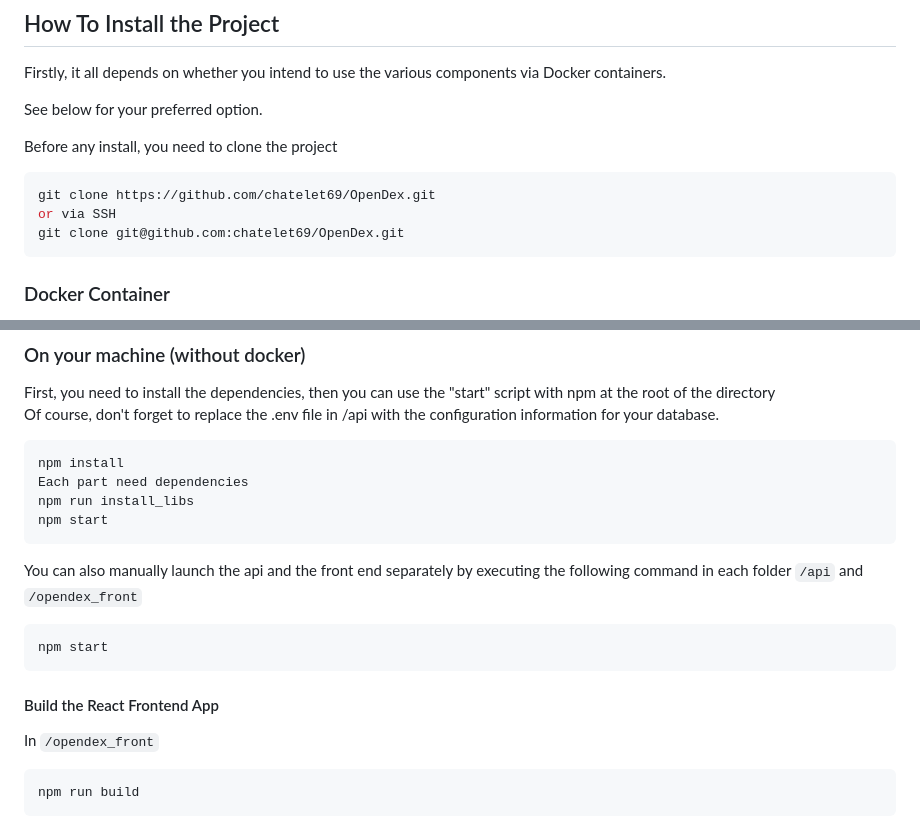
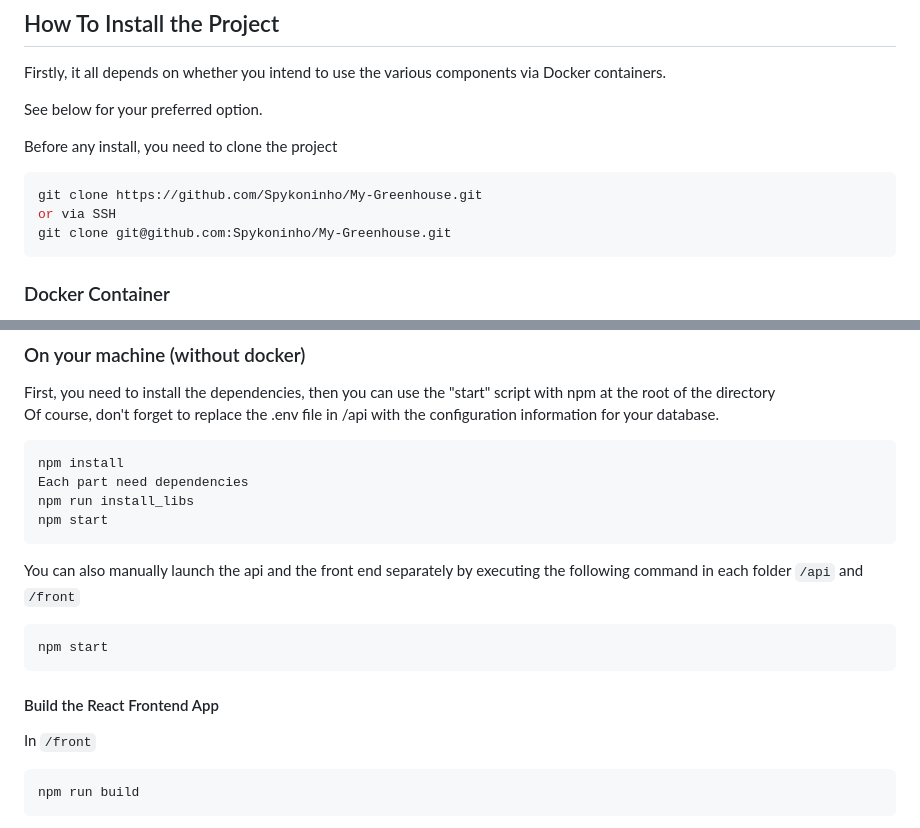
Before and after one commit to Spykoninho/My-Greenhouse, a Markdown page: README.md, 2 parts joined by grey strips. GitHub-like rendering.

Commit message:
Update README.md
Signed-off-by: SpyKo_ <111909438+Spykoninho@users.noreply.github.com>

````diff
--- a/README.md
+++ b/README.md
@@ -21,9 +21,9 @@ See below for your preferred option.
 Before any install, you need to clone the project
 
 ```bash
-git clone https://github.com/chatelet69/OpenDex.git
+git clone https://github.com/Spykoninho/My-Greenhouse.git
 or via SSH
-git clone git@github.com:chatelet69/OpenDex.git
+git clone git@github.com:Spykoninho/My-Greenhouse.git
 ```
 
 ### Docker Container
@@ -58,7 +58,7 @@ npm run install_libs
 npm start
 ```
 
-You can also manually launch the api and the front end separately by executing the following command in each folder `/api` and `/opendex_front`
+You can also manually launch the api and the front end separately by executing the following command in each folder `/api` and `/front`
 
 ```bash
 npm start
@@ -66,7 +66,7 @@ npm start
 
 #### Build the React Frontend App
 
-In `/opendex_front`
+In `/front`
 
 ```bash
 npm run build
````
